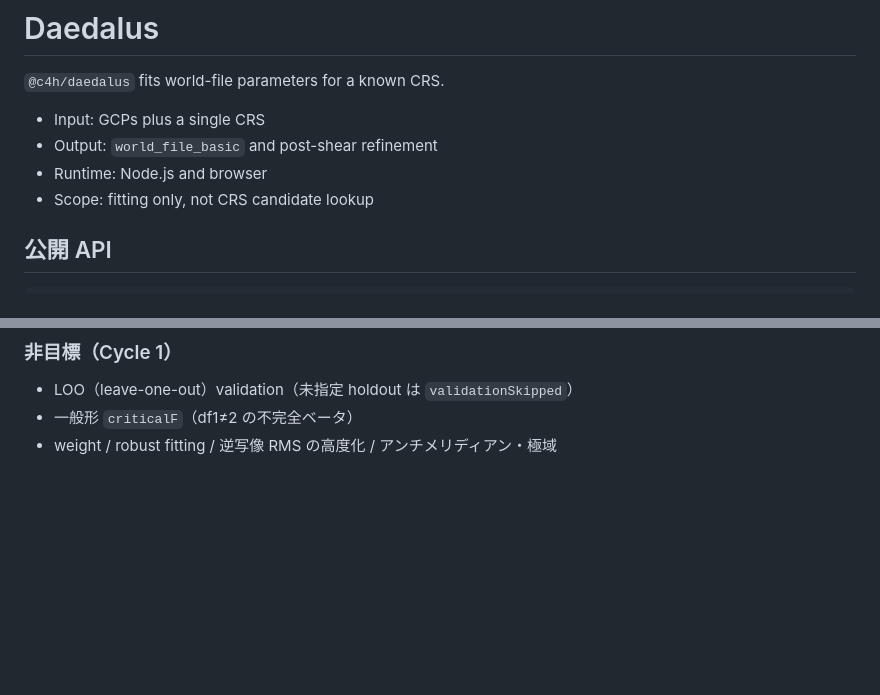
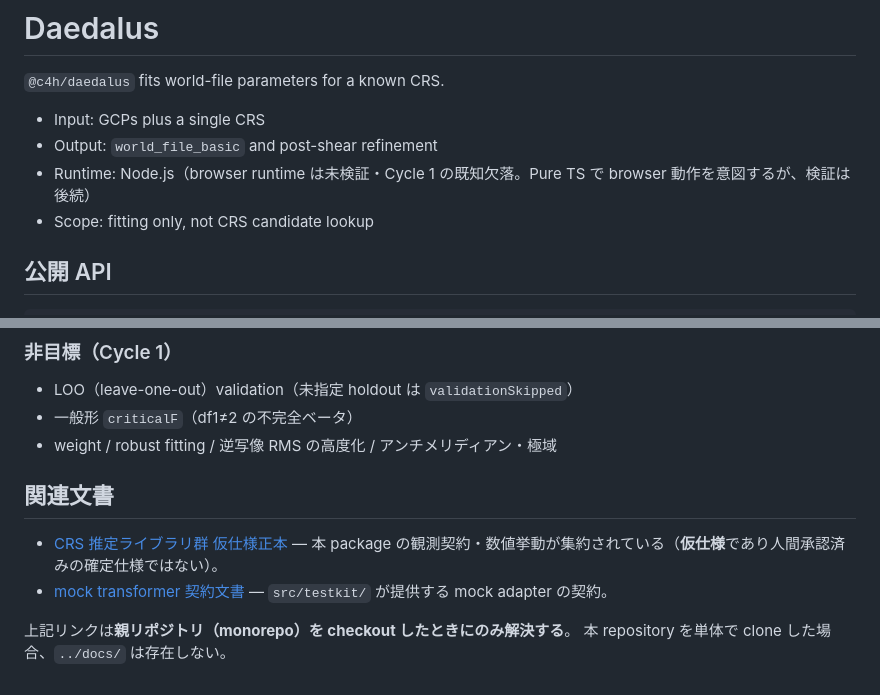
Before and after one commit to code4history/Daedalus, a Markdown page: README.md, 2 parts joined by grey strips. GitHub-like rendering; blank space fills up the shorter version.

Commit message:
docs: m2b-t1 C11 是正（Runtime の browser 未検証を明示）と関連文書節の新設 [m2b-t1]
- `- Runtime: Node.js and browser` は browser を検証済みであるかのように表現していた。
  Cycle 1 の検証は node Vitest のみであり browser runtime は一度も実行していない
  （サイクル設計 §5「node-only green を dual runtime 合格と表現しない」）。
- 末尾へ「関連文書」節を新設し、仮仕様正本 v0.4 と mock 契約文書への markdown 相対リンクを張る。
  monorepo checkout でのみ解決する事実を併記した。

設計: docs/superpowers/specs/2026-08-28-m2b-t1-maplat-v4-crs-libs-task-design.md §4.2 / §16 C1

Co-Authored-By: Claude Opus 5 <noreply@anthropic.com>

```diff
--- a/README.md
+++ b/README.md
@@ -4,7 +4,7 @@
 
 - Input: GCPs plus a single CRS
 - Output: `world_file_basic` and post-shear refinement
-- Runtime: Node.js and browser
+- Runtime: Node.js（browser runtime は未検証・Cycle 1 の既知欠落。Pure TS で browser 動作を意図するが、検証は後続）
 - Scope: fitting only, not CRS candidate lookup
 
 ## 公開 API
@@ -105,3 +105,13 @@ Cycle 1 の過適合抑制のための初期ヒューリスティック（仮仕
 - LOO（leave-one-out）validation（未指定 holdout は `validationSkipped`）
 - 一般形 `criticalF`（df1≠2 の不完全ベータ）
 - weight / robust fitting / 逆写像 RMS の高度化 / アンチメリディアン・極域
+
+## 関連文書
+
+- [CRS 推定ライブラリ群 仮仕様正本](../docs/superpowers/specs/2026-08-27-c1-crs-libs-provisional-spec.md) —
+  本 package の観測契約・数値挙動が集約されている（**仮仕様**であり人間承認済みの確定仕様ではない）。
+- [mock transformer 契約文書](../docs/superpowers/specs/2026-08-28-mock-transformer-contract.md) —
+  `src/testkit/` が提供する mock adapter の契約。
+
+上記リンクは**親リポジトリ（monorepo）を checkout したときにのみ解決する**。
+本 repository を単体で clone した場合、`../docs/` は存在しない。
```
